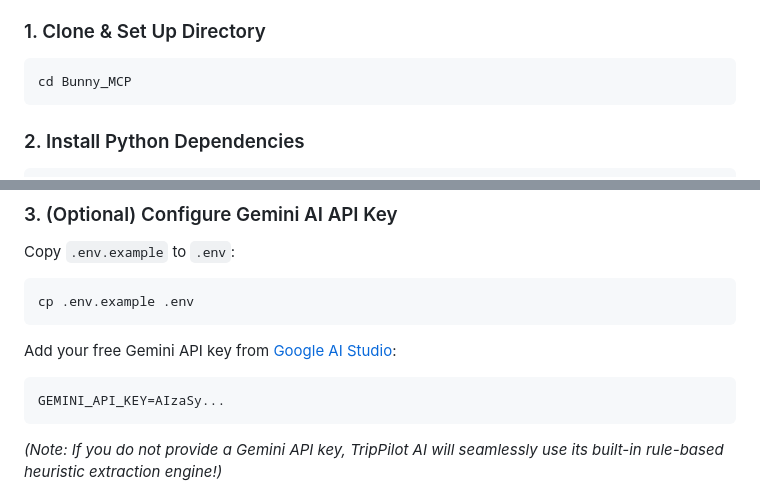
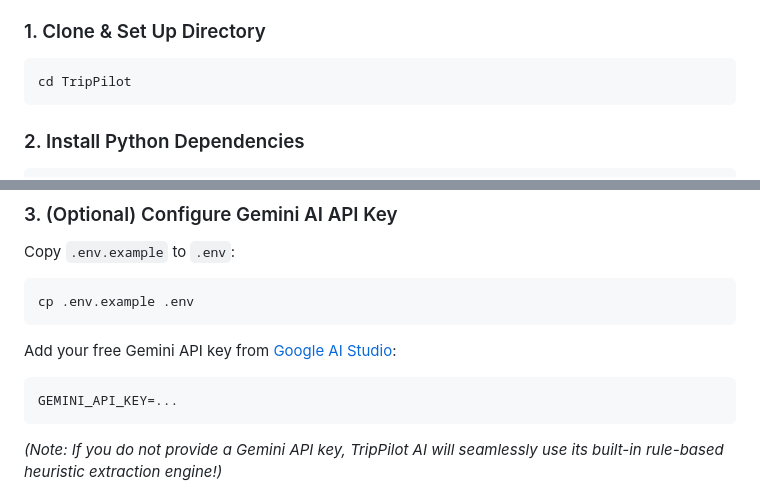
Before and after one commit to sirishetty55/TripPilot-AI, a Markdown page: README.md, 2 parts joined by grey strips. GitHub-like rendering.

Commit message:
TripPilot in README

````diff
--- a/README.md
+++ b/README.md
@@ -121,7 +121,7 @@ flowchart TD
 
 ### 1. Clone & Set Up Directory
 ```bash
-cd Bunny_MCP
+cd TripPilot
 ```
 
 ### 2. Install Python Dependencies
@@ -136,7 +136,7 @@ cp .env.example .env
 ```
 Add your free Gemini API key from [Google AI Studio](https://aistudio.google.com/):
 ```env
-GEMINI_API_KEY=AIzaSy...
+GEMINI_API_KEY=...
 ```
 *(Note: If you do not provide a Gemini API key, TripPilot AI will seamlessly use its built-in rule-based heuristic extraction engine!)*
 
````
